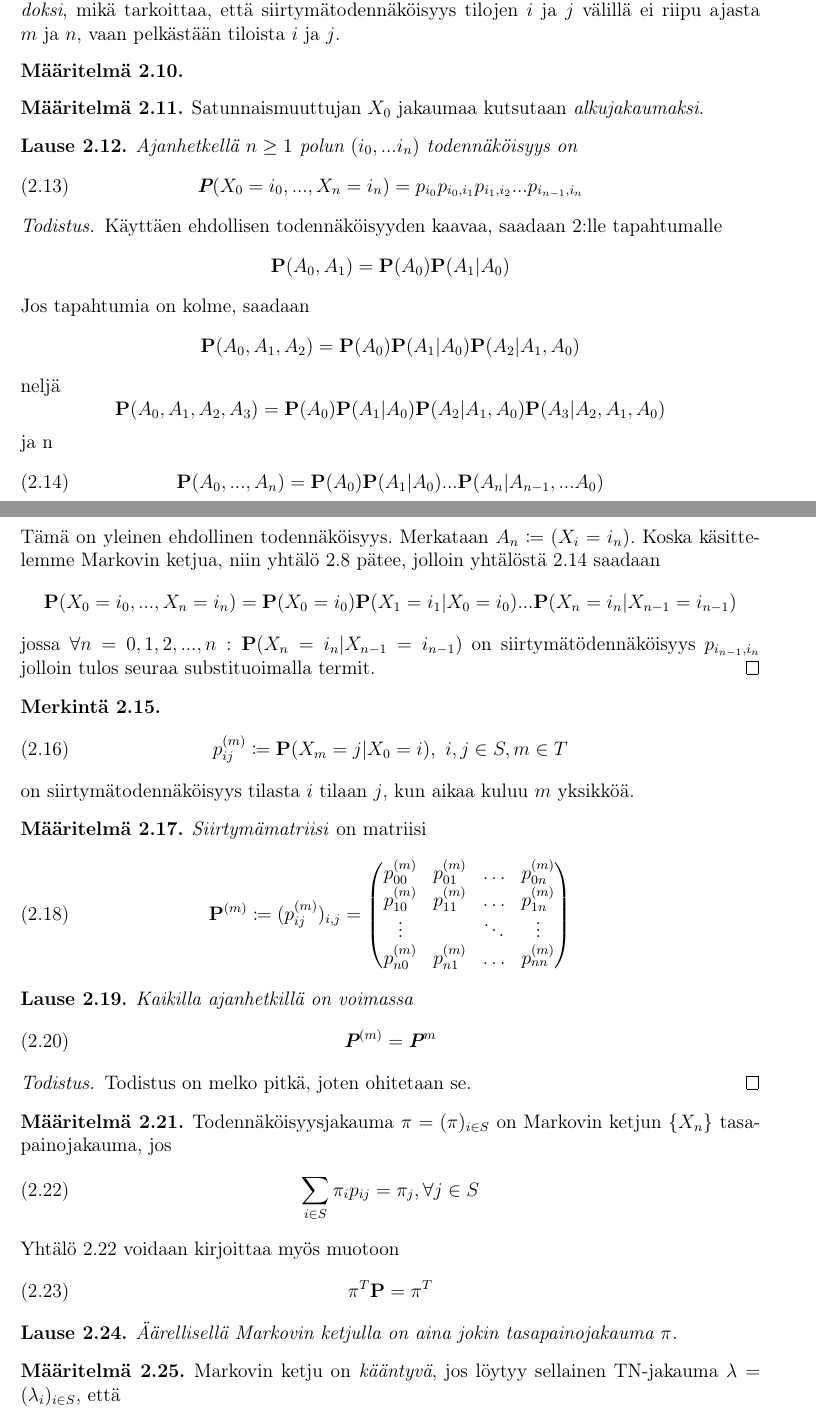
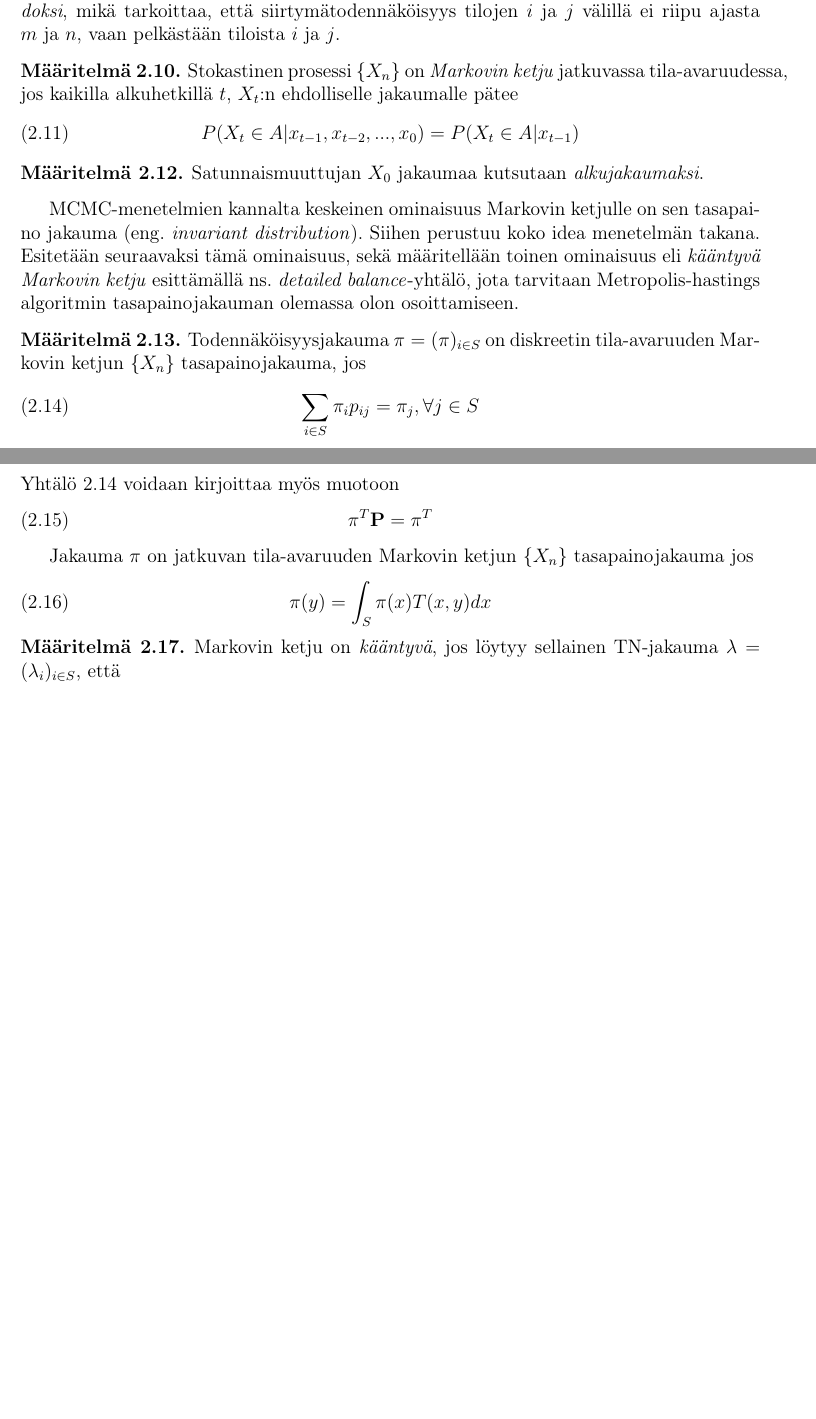
Before and after one commit to topiaskarjalainen/Kandi, a LaTeX document (latex/kandi.tex, which reads latex/teoriaa.tex): two parts of pages 5 and 6 of 23, joined at a grey line, cut so that both start at the same text, the shorter picture padded with empty space. Compiled offline with pdfLaTeX.

Commit message:
theory mostly rewritten

```diff
--- a/latex/teoriaa.tex
+++ b/latex/teoriaa.tex
@@ -74,75 +72,20 @@ Esitetään seuraavaksi \textit{Markovin ehto} diskreetille tila-avaruudelle mä
 \end{maar}
 
 \begin{maar}\label{markov-maar-c}
-
+	Stokastinen prosessi $\{X_n\}$ on \textit{Markovin ketju} jatkuvassa tila-avaruudessa, jos kaikilla alkuhetkillä $t$, $X_t$:n ehdolliselle jakaumalle pätee
+	\begin{equation}
+		P(X_t\in A | x_{t-1},x_{t-2},...,x_0) = 	P(X_t\in A | x_{t-1})
+	\end{equation}
 \end{maar}
 
 \begin{maar}
 	Satunnaismuuttujan $X_0$ jakaumaa kutsutaan \textit{alkujakaumaksi}.
 \end{maar}
 
-\begin{lause}
-	Ajanhetkellä $n\geq 1$ polun $(i_0,...i_n)$ todennäköisyys on
-	\begin{equation}
-		\pr (X_0=i_0,...,X_n=i_n) = p_{i_0} p_{i_0,i_1} p_{i_1,i_2} ... p_{i_{n-1},i_n}
-	\end{equation}
-\end{lause}
-\begin{proof}
-	Käyttäen ehdollisen todennäköisyyden kaavaa, saadaan 2:lle tapahtumalle
-	\begin{equation*}
-		\pr (A_0, A_1)=\pr(A_0)\pr(A_1|A_0)
-	\end{equation*}
-	Jos tapahtumia on kolme, saadaan
-	\begin{equation*}
-		\pr (A_0, A_1, A_2)=\pr(A_0)\pr(A_1|A_0)\pr(A_2|A_1, A_0)
-	\end{equation*}
-	neljä
-	\begin{equation*}
-		\pr (A_0, A_1, A_2, A_3)=\pr(A_0)\pr(A_1|A_0)\pr(A_2|A_1, A_0)\pr(A_3|A_2,A_1,A_0)
-	\end{equation*}
-	ja n
-	\begin{equation}\label{condprob}
-		\pr (A_0,...,A_n)=\pr(A_0)\pr(A_1|A_0)...\pr(A_n|A_{n-1},...A_0)
-	\end{equation}
-	Tämä on yleinen ehdollinen todennäköisyys. Merkataan $A_n \coloneqq (X_i=i_n)$. Koska käsittelemme Markovin ketjua, niin yhtälö \ref{markov-property} pätee, jolloin yhtälöstä \ref{condprob} saadaan
-	\begin{equation*}
-		\pr(X_0=i_0,...,X_n=i_n) = \pr(X_0=i_0) \pr(X_1=i_1|X_0=i_0)...\pr(X_n=i_n|X_{n-1}=i_{n-1})
-	\end{equation*}
-	jossa $\forall n=0,1,2,...,n: \pr(X_n=i_n|X_{n-1}=i_{n-1})$ on siirtymätödennäköisyys $p_{i_{n-1},i_n}$ jolloin tulos seuraa substituoimalla termit.
-\end{proof}
-
-\begin{merk}
-	\begin{equation}
-		p_{ij}^{(m)} \coloneqq \pr (X_m=j|X_0=i),\ i,j\in S,m\in T
-	\end{equation}
-	on siirtymätodennäköisyys tilasta $i$ tilaan $j$, kun aikaa kuluu $m$ yksikköä.
-\end{merk}
+MCMC-menetelmien kannalta keskeinen ominaisuus Markovin ketjulle on sen tasapaino jakauma (eng. \textit{invariant distribution}). Siihen perustuu koko idea menetelmän takana. Esitetään seuraavaksi tämä ominaisuus, sekä määritellään toinen ominaisuus eli \textit{kääntyvä Markovin ketju} esittämällä ns. \textit{detailed balance}-yhtälö, jota tarvitaan Metropolis-hastings algoritmin tasapainojakauman olemassa olon osoittamiseen.
 
 \begin{maar}
-	\textit{Siirtymämatriisi} on matriisi
-	\begin{equation}
-		\pr ^{(m)} \coloneqq (p_{ij}^{(m)})_{i,j} =
-		\begin{pmatrix}
-			p_{00}^{(m)} & p_{01}^{(m)} & \dots & p_{0n}^{(m)} \\
-			p_{10}^{(m)} & p_{11}^{(m)} & \dots & p_{1n}^{(m)} \\
-			\vdots & & \ddots & \vdots \\
-			p_{n0}^{(m)} & p_{n1}^{(m)} & \dots & p_{nn}^{(m)}
-		\end{pmatrix}
-	\end{equation}
-\end{maar}
-
-\begin{lause}
-	Kaikilla ajanhetkillä on voimassa
-	\begin{equation}
-		\pr ^{(m)} = \pr ^m
-	\end{equation}
-\end{lause}
-\begin{proof}
-	Todistus on melko pitkä, joten ohitetaan se.
-\end{proof}
-
-\begin{maar}
-	Todennäköisyysjakauma $\pi=(\pi)_{i\in S}$ on Markovin ketjun $\{X_n\}$ tasapainojakauma, jos
+	Todennäköisyysjakauma $\pi=(\pi)_{i\in S}$ on diskreetin tila-avaruuden Markovin ketjun $\{X_n\}$ tasapainojakauma, jos
 	\begin{equation}\label{stationary-dist}
 		\sum_{i\in S} \pi_i p_{ij}=\pi_j, \forall j\in S
 	\end{equation}
@@ -150,11 +93,12 @@ Esitetään seuraavaksi \textit{Markovin ehto} diskreetille tila-avaruudelle mä
 	\begin{equation}\label{stationary-dist2}
 		\pi^T\pr= \pi^T
 	\end{equation}
+
+	Jakauma $\pi$ on jatkuvan tila-avaruuden Markovin ketjun $\{ X_n \}$ tasapainojakauma jos
+	\begin{equation}
+		\pi(y) = \int_S \pi(x) T(x,y) dx
+	\end{equation}
 \end{maar}
-
-\begin{lause}
-	Äärellisellä Markovin ketjulla on aina jokin tasapainojakauma $\pi$.
-\end{lause}
 
 \begin{maar}\label{kaant-disk}
 	Markovin ketju on \textit{kääntyvä}, jos löytyy sellainen TN-jakauma $\lambda=(\lambda_i)_{i\in S}$, että
```
Also changed, not shown: latex/kandi.pdf, latex/teoriaa.tex (41 more changed lines).
